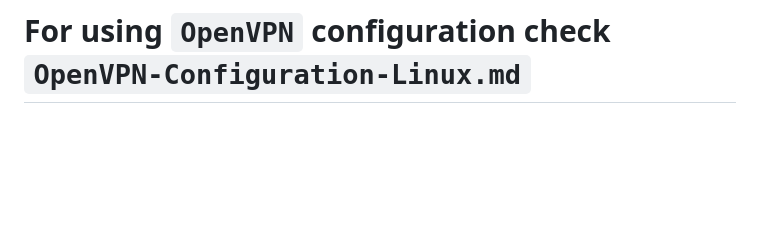
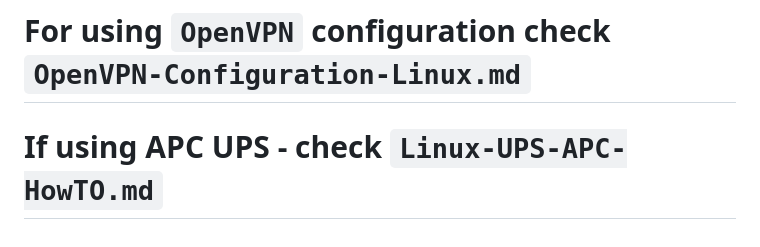
Before and after one commit to AleksandarBayrev/general-linux-fixes, a Markdown page: Debian-Testing-HowTO.md, the part around the change. Rendered like a GitHub page; blank space fills up the shorter version.

```diff
--- a/Debian-Testing-HowTO.md
+++ b/Debian-Testing-HowTO.md
@@ -48,3 +48,4 @@ deb-src http://security.debian.org/debian-security/ testing-security main contri
 # Check `Mediatek-WiFi-Debian.md` for instructions on how to setup firmware (if you have problems)
 # Check `Apps-In-Distrobox.md`
 # For using `OpenVPN` configuration check `OpenVPN-Configuration-Linux.md`
+# If using APC UPS - check `Linux-UPS-APC-HowTO.md`
```
Also changed, not shown: Linux-UPS-APC-HowTO.md (added, +46 -0 lines), README.md (+3 -0 lines).
